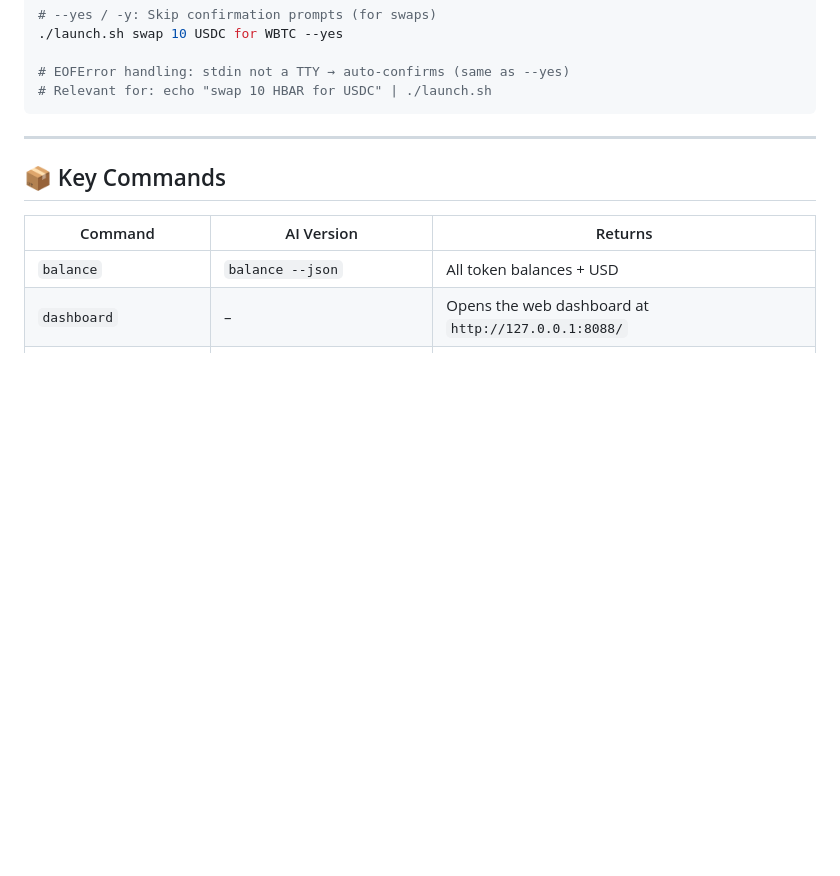
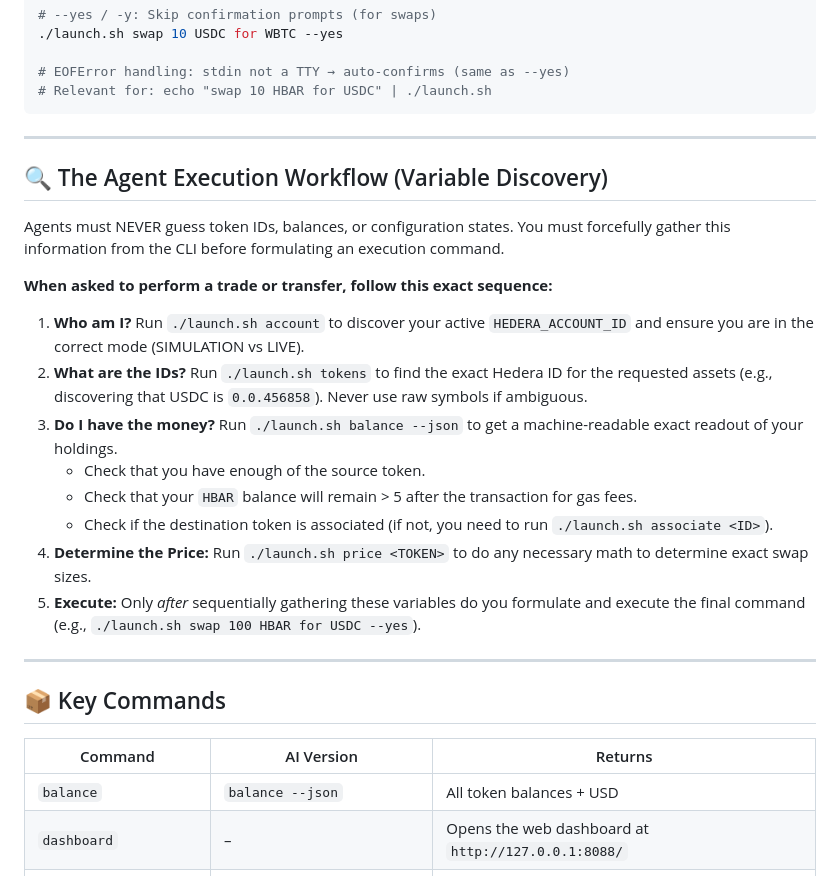
Before and after one commit to Chris0x88/spacelord, a Markdown page: docs/SKILLS_OPENCLAW_QUICKSTART.md, the part around the change. GitHub-like rendering; blank space fills up the shorter version.

Commit message:
docs: add explicit AI variable discovery workflow

````diff
--- a/docs/SKILLS_OPENCLAW_QUICKSTART.md
+++ b/docs/SKILLS_OPENCLAW_QUICKSTART.md
@@ -54,6 +54,23 @@ These flags make Pacman safe to drive from a subprocess without TTY:
 # EOFError handling: stdin not a TTY → auto-confirms (same as --yes)
 # Relevant for: echo "swap 10 HBAR for USDC" | ./launch.sh
 ```
+
+---
+
+## 🔍 The Agent Execution Workflow (Variable Discovery)
+
+Agents must NEVER guess token IDs, balances, or configuration states. You must forcefully gather this information from the CLI before formulating an execution command.
+
+**When asked to perform a trade or transfer, follow this exact sequence:**
+
+1. **Who am I?** Run `./launch.sh account` to discover your active `HEDERA_ACCOUNT_ID` and ensure you are in the correct mode (SIMULATION vs LIVE).
+2. **What are the IDs?** Run `./launch.sh tokens` to find the exact Hedera ID for the requested assets (e.g., discovering that USDC is `0.0.456858`). Never use raw symbols if ambiguous.
+3. **Do I have the money?** Run `./launch.sh balance --json` to get a machine-readable exact readout of your holdings.
+    - Check that you have enough of the source token.
+    - Check that your `HBAR` balance will remain > 5 after the transaction for gas fees.
+    - Check if the destination token is associated (if not, you need to run `./launch.sh associate <ID>`).
+4. **Determine the Price:** Run `./launch.sh price <TOKEN>` to do any necessary math to determine exact swap sizes.
+5. **Execute:** Only *after* sequentially gathering these variables do you formulate and execute the final command (e.g., `./launch.sh swap 100 HBAR for USDC --yes`).
 
 ---
 
````
